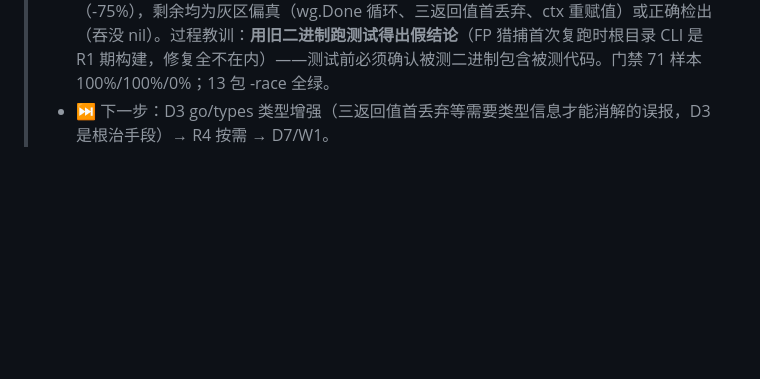
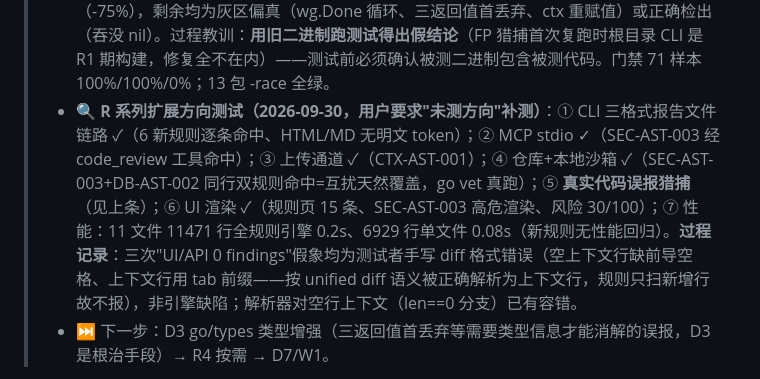
Before and after one commit to ImaiChika/code-review-agent, a Markdown page: PROJECT_GUIDE.md, the part around the change. Rendered like a GitHub page; blank space fills up the shorter version.

Commit message:
docs(M8): R 系列扩展方向测试记录（CLI/MCP/上传/仓库沙箱/UI/性能/误报猎捕）

```diff
--- a/PROJECT_GUIDE.md
+++ b/PROJECT_GUIDE.md
@@ -762,6 +762,7 @@ rules:
 > - ✅ **R2 单行规则批量完成（2026-09-30，§八 R 系列第二批）**：5 规则落内置（DSL 偏离理由见 §8.4 行内注）——SEC-AST-005（`rules/r2_rules.go`）、CTX-AST-002（签名参数区解析，防 `func f() context.Context` 返回值误判）、CON-AST-001（receiver 提取，RLock 天然不匹配 `.Lock(`）、RES-AST-002（花括号深度跟踪 defer-in-loop + time.Tick + NewTimer/Ticker 无 Stop）、DB-AST-002（rows 惯例命名 + rows.Err 搜索）。**提前落地 R3 一项**：ERR-AST-001 修 `for _, v := range` 的 `_` 被当错误丢弃的误报（r2 样本标注时抓到）。数据集 +13（7 正 + 6 陷阱）；db_lifecycle_001 扩写 DB-AST-002 期望（§8.5 第 5 步注记的首次实践）。测试：rules +13 单测；门禁 **64 样本 100%/100%/0%**；13 包 `-race` 全绿；README/RULES.md/前端管线计数同步（10→15 条）。
 > - ✅ **R3 误报抑制①②完成（2026-09-30，§八 R 系列第三批）**：① RES-AST-001 升级变量名级匹配（替代"文件任意行有 Close 就放过"），并修正 `.QueryRow(` 错误资源映射；② ERR-AST-001 safeIgnores 扩为竞品对齐白名单；③ SEC-AST-001 加 os.Getenv/LookupEnv/secretmanager 豁免（数据集陷阱确认该场景此前未触发，豁免为纵深防御）。数据集 +3（1 正 r3_res_var_leak + 2 陷阱）；标注先行验证 FN=1/FP=2 红 → 修后 67 样本 100%/100%/0%；单测 +4；13 包 `-race` 全绿。R 系列三批累计：规则 7→15 条，样本 39→67，全程零 LLM API 调用（fake/规则层自足）。
 > - 🔍 **R3②延伸：真实代码误报猎捕（2026-09-30，用户要求的新测试方向）**：把 15 条规则打到 trpc-agent-go 框架真实源码（11 个 defer/mutex/ctx 密集文件）——首跑 59 条发现中揪出 **8 类惯用法误报**：map comma-ok（`_, ok :=`/`_, enabled :=`，第二变量名任意）、`var _` 接口断言、`_, err =`（error 位置已接收）、`json.Marshal` err 丢弃、`.EmitEvent` 遥测面、`_ = 纯变量`（右侧无调用）、errors.As 惯用法（`_, isX := y.AsXxx`）、格式串当密钥（`"password=%s"`）。全部修复并以 **8 个陷阱负样本**锁死；修复后同样本 15 条（-75%），剩余均为灰区偏真（wg.Done 循环、三返回值首丢弃、ctx 重赋值）或正确检出（吞没 nil）。过程教训：**用旧二进制跑测试得出假结论**（FP 猎捕首次复跑时根目录 CLI 是 R1 期构建，修复全不在内）——测试前必须确认被测二进制包含被测代码。门禁 71 样本 100%/100%/0%；13 包 -race 全绿。
+> - 🔍 **R 系列扩展方向测试（2026-09-30，用户要求"未测方向"补测）**：① CLI 三格式报告文件链路 ✓（6 新规则逐条命中、HTML/MD 无明文 token）；② MCP stdio ✓（SEC-AST-003 经 code_review 工具命中）；③ 上传通道 ✓（CTX-AST-001）；④ 仓库+本地沙箱 ✓（SEC-AST-003+DB-AST-002 同行双规则命中=互扰天然覆盖，go vet 真跑）；⑤ **真实代码误报猎捕**（见上条）；⑥ UI 渲染 ✓（规则页 15 条、SEC-AST-003 高危渲染、风险 30/100）；⑦ 性能：11 文件 11471 行全规则引擎 0.2s、6929 行单文件 0.08s（新规则无性能回归）。**过程记录**：三次"UI/API 0 findings"假象均为测试者手写 diff 格式错误（空上下文行缺前导空格、上下文行用 tab 前缀——按 unified diff 语义被正确解析为上下文行，规则只扫新增行故不报），非引擎缺陷；解析器对空行上下文（len==0 分支）已有容错。
 > - ⏭ 下一步：D3 go/types 类型增强（三返回值首丢弃等需要类型信息才能消解的误报，D3 是根治手段）→ R4 按需 → D7/W1。
 
 机动缓冲：2026-11-12 → 11-25（顺延或做 backlog：B7/B8 skill-run/session 真用、C4/C5 Agent/Graph 编排、C7 PR 机器人、C10 prompt 迭代、D8 PatchView 语义层重构、React 重构、规则在线编辑器）。
```
